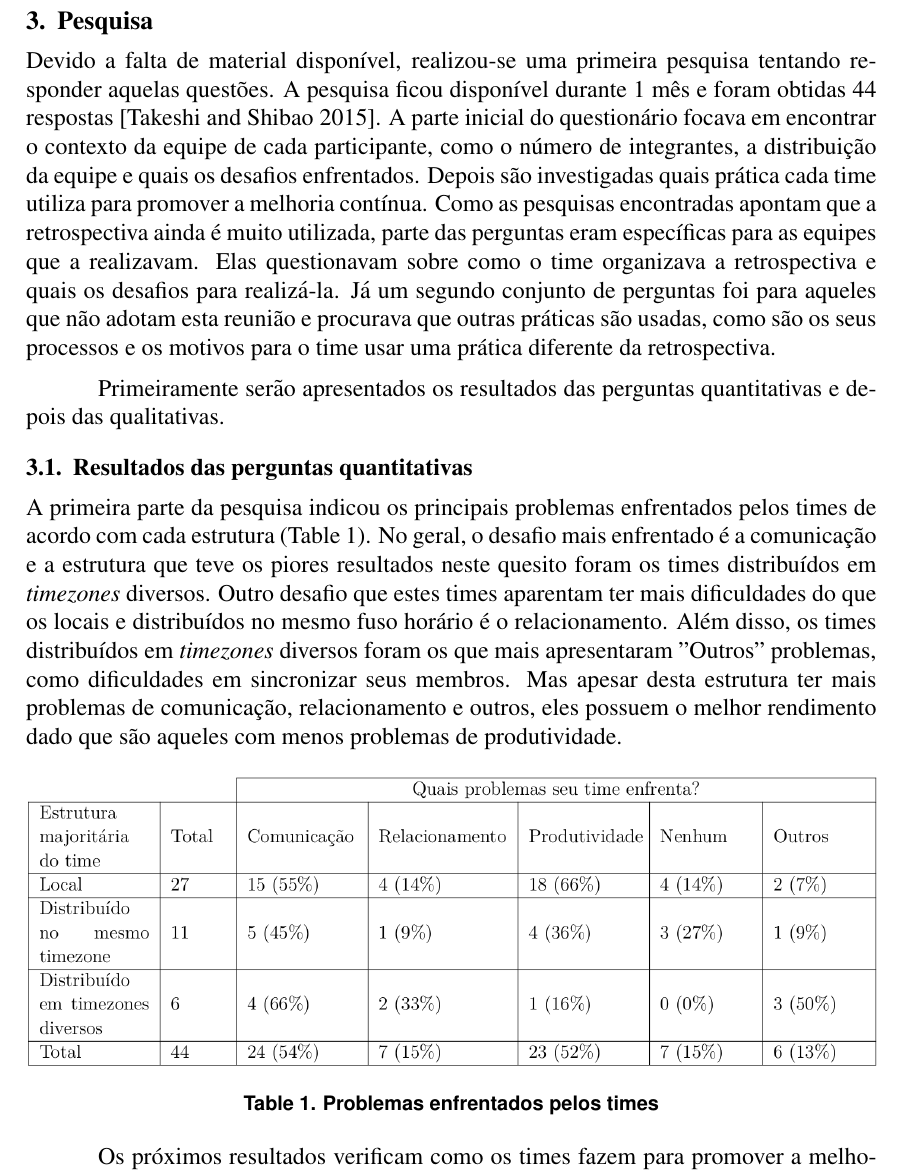
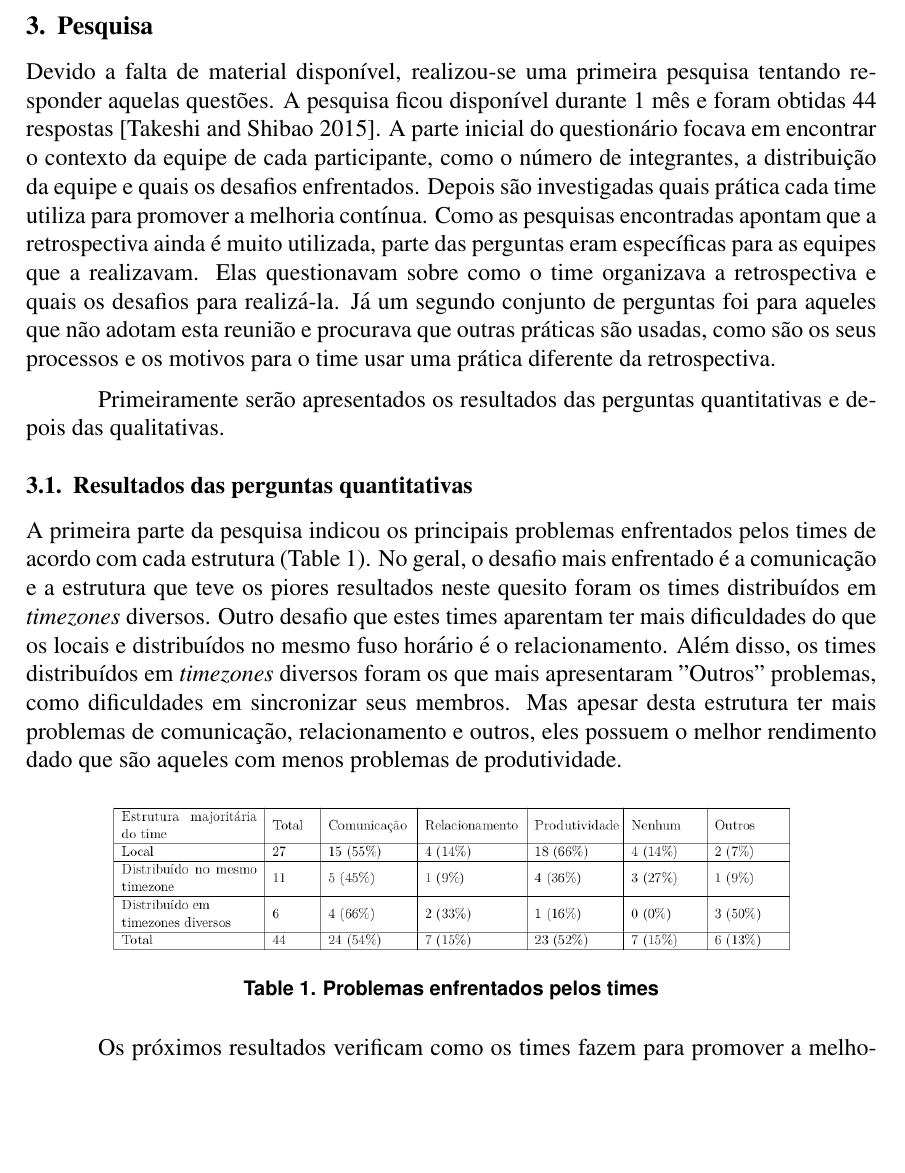
Before and after one commit to lucaspalma/artigo, a LaTeX paper (sbc-template.tex): part of page 3 of 7, cut so that both start at the same text, the shorter picture padded with empty space. Compiled offline with pdfLaTeX; the source files are stored in an older character set and shown here as Unicode.

Commit message:
Reduzindo tamanho das tabelas

```diff
--- a/sbc-template.tex
+++ b/sbc-template.tex
@@ -53,7 +53,7 @@ Alguns artigos mostram exemplos que ajudam a investigar estas questões, como ti
 
 Mesmo encontrando na literatura casos parecidos com os mencionados acima, de como os times aplicam a retrospectiva, há pouca informação sobre aqueles que não a praticam e quais práticas de melhoria contínua eles utilizam. Então algumas das questões permaneceram em aberto com o que foi encontrado apenas nos artigos e livros.
 
-\section{Pesquisa} \label{sec:firstpage}
+\section{Pesquisa}
 
 Devido a falta de material disponível, realizou-se uma primeira pesquisa tentando responder aquelas questões. A pesquisa ficou disponível durante 1 mês e foram obtidas 44 respostas \cite{pesquisa:15}. A parte inicial do questionário focava em encontrar o contexto da equipe de cada participante, como o número de integrantes, a distribuição da equipe e quais os desafios enfrentados. Depois são investigadas quais prática cada time utiliza para promover a melhoria contínua. Como as pesquisas encontradas apontam que a retrospectiva ainda é muito utilizada, parte das perguntas eram específicas para as equipes que a realizavam. Elas questionavam sobre como o time organizava a retrospectiva e quais os desafios para realizá-la. Já um segundo conjunto de perguntas foi para aqueles que não adotam esta reunião e procurava que outras práticas são usadas, como são os seus processos e os motivos para o time usar uma prática diferente da retrospectiva.
 
@@ -65,7 +65,7 @@ A primeira parte da pesquisa indicou os principais problemas enfrentados pelos t
 
 \begin{table}[ht]
 \centering
-\includegraphics[width=1\textwidth]{problemasTime.png}
+\includegraphics[width=0.8\textwidth]{problemasTime.png}
 \caption{Problemas enfrentados pelos times}
 \label{tab:problemasTime}
 \end{table}
```
Also changed, not shown: problemasRetrospectiva.png, problemasTime.png, retrospectivaValeAPena.png, sbc-template.pdf, variarRetrospectiva.png, sbc-template.tex (4 more changed lines), 2 other files.
